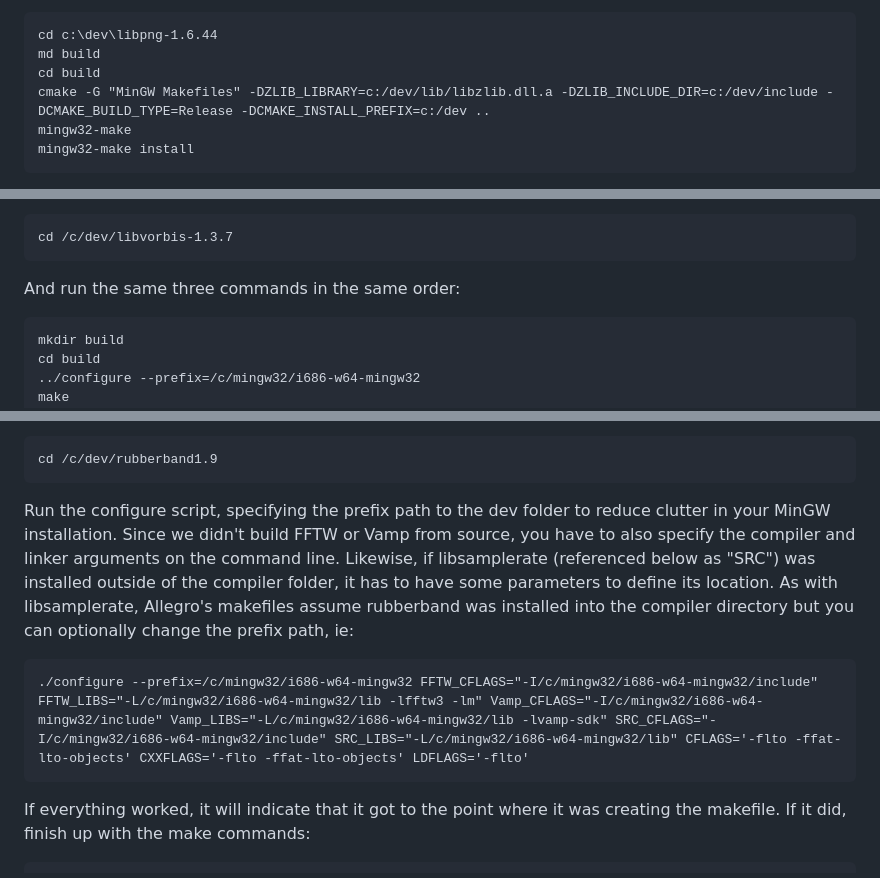
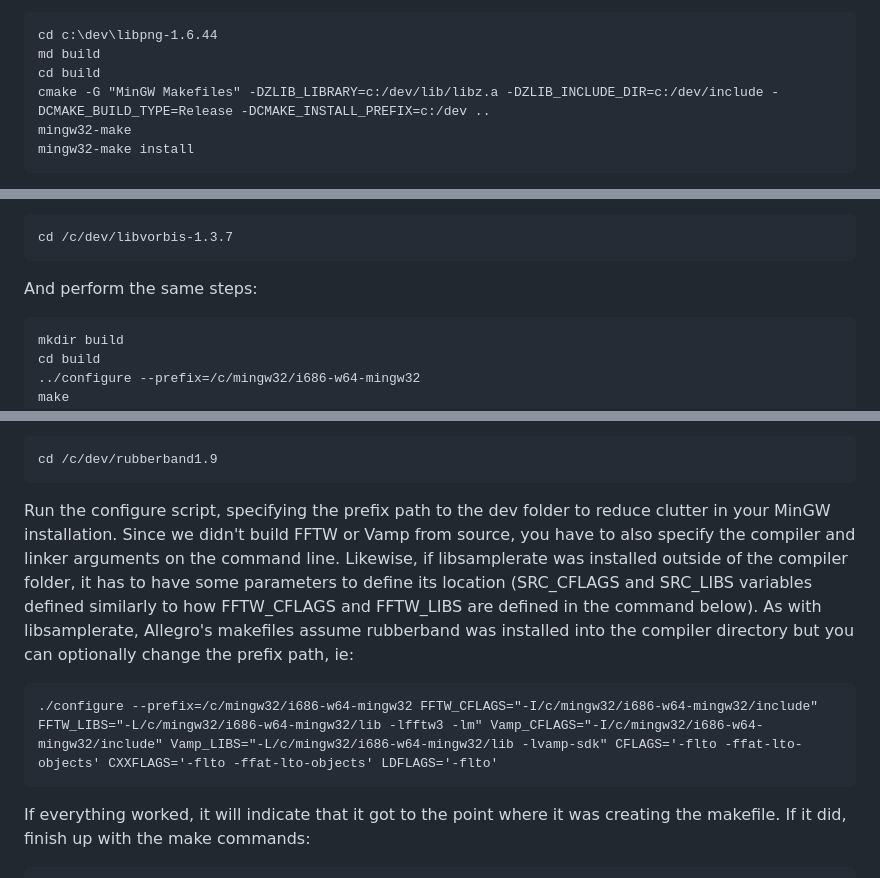
Before and after one commit to raynebc/editor-on-fire, a Markdown page: Building_EOF_in_Windows_Old_Steps 2024 version.md, 3 parts joined by grey strips. GitHub-like rendering.

Commit message:
Update Building_EOF_in_Windows_Old_Steps 2024 version.md
Couple fixes

````diff
--- a/Building_EOF_in_Windows_Old_Steps 2024 version.md
+++ b/Building_EOF_in_Windows_Old_Steps 2024 version.md
@@ -58,7 +58,7 @@ Libpng won't build using MSYS 1, so we'll use Cmake for it instead.  Launch a no
 cd c:\dev\libpng-1.6.44
 md build
 cd build
-cmake -G "MinGW Makefiles" -DZLIB_LIBRARY=c:/dev/lib/libzlib.dll.a -DZLIB_INCLUDE_DIR=c:/dev/include -DCMAKE_BUILD_TYPE=Release -DCMAKE_INSTALL_PREFIX=c:/dev ..
+cmake -G "MinGW Makefiles" -DZLIB_LIBRARY=c:/dev/lib/libz.a -DZLIB_INCLUDE_DIR=c:/dev/include -DCMAKE_BUILD_TYPE=Release -DCMAKE_INSTALL_PREFIX=c:/dev ..
 mingw32-make
 mingw32-make install
 ```
@@ -78,7 +78,7 @@ If you used the prefix correctly in the call to the configure script above, libo
 ```
 cd /c/dev/libvorbis-1.3.7
 ```
-And run the same three commands in the same order:
+And perform the same steps:
 ```
 mkdir build
 cd build
@@ -138,9 +138,9 @@ Rubberband requires a ladspa.h header file that doesn't come with MinGW, so down
 ```
 cd /c/dev/rubberband1.9
 ```
-Run the configure script, specifying the prefix path to the dev folder to reduce clutter in your MinGW installation.  Since we didn't build FFTW or Vamp from source, you have to also specify the compiler and linker arguments on the command line.  Likewise, if libsamplerate (referenced below as "SRC") was installed outside of the compiler folder, it has to have some parameters to define its location.  As with libsamplerate, Allegro's makefiles assume rubberband was installed into the compiler directory but you can optionally change the prefix path, ie:
+Run the configure script, specifying the prefix path to the dev folder to reduce clutter in your MinGW installation.  Since we didn't build FFTW or Vamp from source, you have to also specify the compiler and linker arguments on the command line.  Likewise, if libsamplerate was installed outside of the compiler folder, it has to have some parameters to define its location (SRC_CFLAGS and SRC_LIBS variables defined similarly to how FFTW_CFLAGS and FFTW_LIBS are defined in the command below).  As with libsamplerate, Allegro's makefiles assume rubberband was installed into the compiler directory but you can optionally change the prefix path, ie:
 ```
-./configure --prefix=/c/mingw32/i686-w64-mingw32 FFTW_CFLAGS="-I/c/mingw32/i686-w64-mingw32/include" FFTW_LIBS="-L/c/mingw32/i686-w64-mingw32/lib -lfftw3 -lm" Vamp_CFLAGS="-I/c/mingw32/i686-w64-mingw32/include" Vamp_LIBS="-L/c/mingw32/i686-w64-mingw32/lib -lvamp-sdk" SRC_CFLAGS="-I/c/mingw32/i686-w64-mingw32/include" SRC_LIBS="-L/c/mingw32/i686-w64-mingw32/lib" CFLAGS='-flto -ffat-lto-objects' CXXFLAGS='-flto -ffat-lto-objects' LDFLAGS='-flto'
+./configure --prefix=/c/mingw32/i686-w64-mingw32 FFTW_CFLAGS="-I/c/mingw32/i686-w64-mingw32/include" FFTW_LIBS="-L/c/mingw32/i686-w64-mingw32/lib -lfftw3 -lm" Vamp_CFLAGS="-I/c/mingw32/i686-w64-mingw32/include" Vamp_LIBS="-L/c/mingw32/i686-w64-mingw32/lib -lvamp-sdk" CFLAGS='-flto -ffat-lto-objects' CXXFLAGS='-flto -ffat-lto-objects' LDFLAGS='-flto'
 ```
 If everything worked, it will indicate that it got to the point where it was creating the makefile.  If it did, finish up with the make commands:
 ```
````
Also changed, not shown: other parts of Building_EOF_in_Windows_Old_Steps 2024 version.md (+2 -2 lines).
